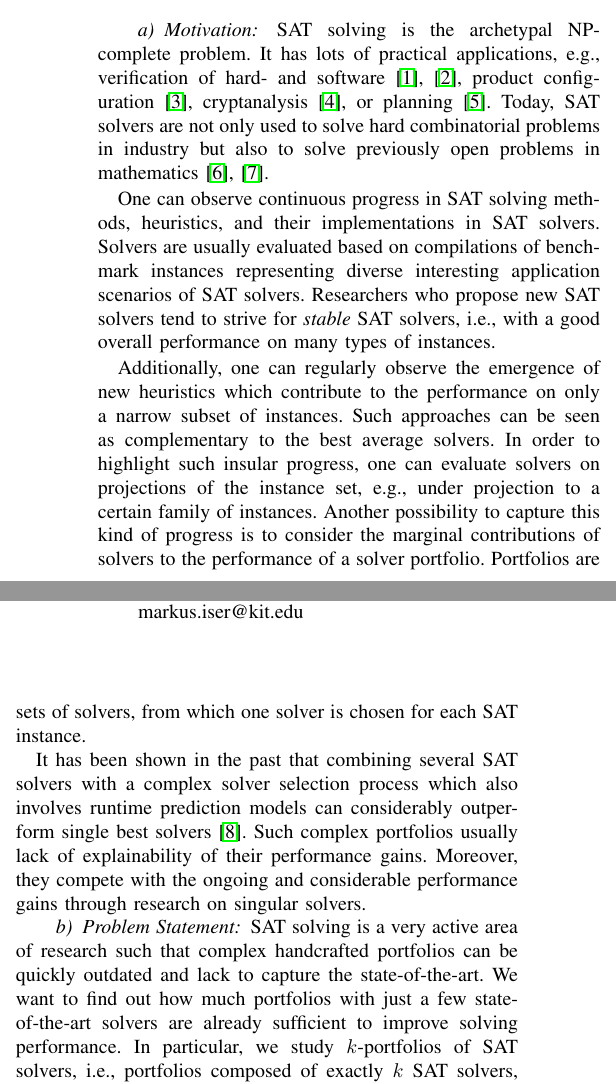
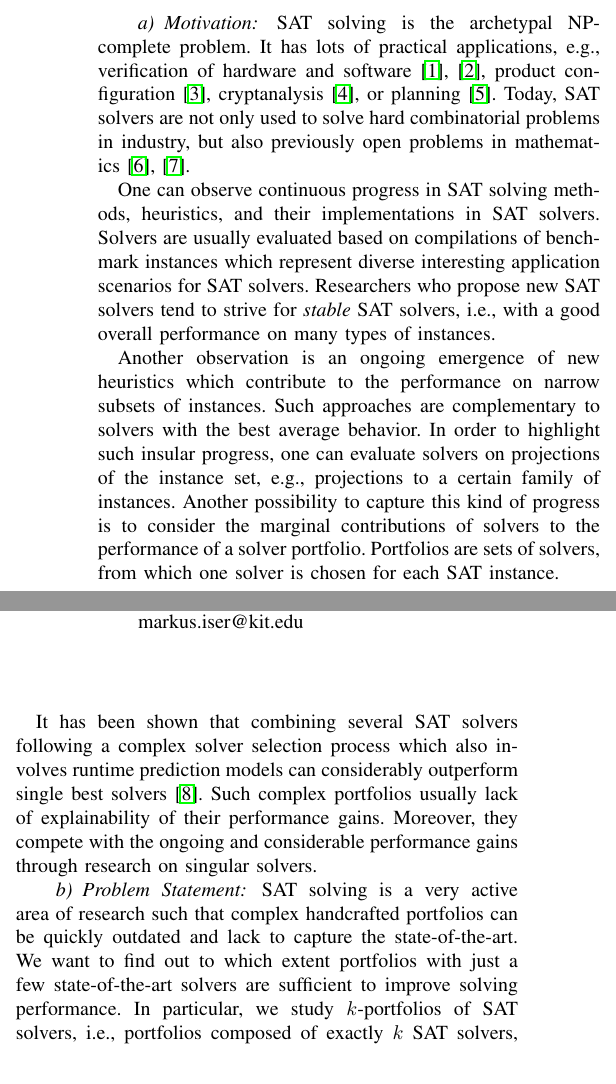
Before and after one commit to Jakob-Bach/Small-Portfolios, a LaTeX paper (text/small-portfolios.tex): two parts of the columns of page 1 of 9, joined at a grey line, cut so that both start at the same text. Compiled offline with pdfLaTeX; a missing font is replaced by an installed copy or a similar font; a LaTeX package or settings file that is missing is left out.

Commit message:
Update small-portfolios.tex

```diff
--- a/text/small-portfolios.tex
+++ b/text/small-portfolios.tex
@@ -62,27 +62,30 @@ Propositional Satisfiability, Solver Portfolios, Runtime Prediction Models, Mach
 \paragraph{Motivation}
 
 SAT solving is the archetypal NP-complete problem.
-It has lots of practical applications, e.g., verification of hard- and software~\cite{Kaufmann:2021:Amulet,Buning:2020:QPRVerify}, product configuration~\cite{Janota:2014:Configuration}, cryptanalysis~\cite{Nejati:2020:CDCLCrypto}, or planning~\cite{Schreiber:2021:Lilotane}.
-Today, SAT solvers are not only used to solve hard combinatorial problems in industry but also to solve previously open problems in mathematics~\cite{Heule:2016:Pyth,Heule:2018:Schur}.
+It has lots of practical applications, e.g., verification of hardware and software~\cite{Kaufmann:2021:Amulet,Buning:2020:QPRVerify}, product configuration~\cite{Janota:2014:Configuration}, cryptanalysis~\cite{Nejati:2020:CDCLCrypto}, or planning~\cite{Schreiber:2021:Lilotane}.
+Today, SAT solvers are not only used to solve hard combinatorial problems in industry, but also previously open problems in mathematics~\cite{Heule:2016:Pyth,Heule:2018:Schur}.
 
 One can observe continuous progress in SAT solving methods, heuristics, and their implementations in SAT solvers.
-Solvers are usually evaluated based on compilations of benchmark instances representing diverse interesting application scenarios of SAT solvers.
+Solvers are usually evaluated based on compilations of benchmark instances which represent diverse interesting application scenarios for SAT solvers.
 Researchers who propose new SAT solvers tend to strive for \emph{stable} SAT solvers, i.e., with a good overall performance on many types of instances.
 
-Additionally, one can regularly observe the emergence of new heuristics which contribute to the performance on only a narrow subset of instances.
-Such approaches can be seen as complementary to the best average solvers.
-In order to highlight such insular progress, one can evaluate solvers on projections of the instance set, e.g., under projection to a certain family of instances.
-Another possibility to capture this kind of progress is to consider the marginal contributions of solvers to the performance of a solver portfolio.
-Portfolios are sets of solvers, from which one solver is chosen for each SAT instance.
+Another observation is an ongoing emergence of new heuristics which contribute to the performance on narrow subsets of instances.
+Such approaches are complementary to solvers with the best average behavior.
+In order to highlight such insular progress, one can evaluate solvers on projections of the instance set, e.g., projections to a certain family of instances.
+Another possibility to capture this kind of progress %KB: Es liest sich, als wären beide Alternativen gleich gut. Die erste ist aber nur reißerisch, die zweite ist seriöser. Vermutlich sehen Sie das auch so. Das sollte explizit gesagt werden.
+is to consider the marginal contributions of solvers to the performance of a solver portfolio. %KB: Hier ist die Reihenfolge komisch. Stattdessen: "Another possibility is relate to so-called portfolios, which are ... (Vielleicht sollten auch die folgenden Einlassungen zu Portfolios ("It has been shown that ...") hier gleich kommen. bzw. die Erklärungen von Portfolios gesamthaft vor dem 'emergence'-Text.) One cann now quantify the improvement coming from a new solver as ..."
+Portfolios are sets of solvers, from which one solver is chosen for each SAT instance. %KB: Vielleicht noch zu kurz. Wer choost? (Oder ist hier alles erlaubt?) Wann wird gechoost?
 
-It has been shown in the past that combining several SAT solvers with a complex solver selection process which also involves runtime prediction models can considerably outperform single best solvers~\cite{xu2008satzilla}.
-Such complex portfolios usually lack of explainability of their performance gains.
-Moreover, they compete with the ongoing and considerable performance gains through research on singular solvers.
+It has been shown that combining several SAT solvers following a complex solver selection process which also involves runtime prediction models can considerably outperform single best solvers~\cite{xu2008satzilla}. %KB: Hier dann aber gleich sagen, was die Limitierungen beispielsweise dieser Studie sind, nicht es erst weiter unten andeuten.
+%KB: Selbst wenn sie schneller sind, ist aber der Rechenaufwand vermutlich deutlich höher, stimmt das? Wenn ja, würde ich das hier explizit sagen, auch um das, was folgt, gut zu motivieren.
+Such complex portfolios usually lack of explainability of their performance gains. %KB: Was ist der Unterschied zwischen 'portfolio' und 'complex portfolio'? -- Explainability kommt hier unmotiviert -- warum will man es hier?
+Moreover, they compete with the ongoing and considerable performance gains through research on singular solvers. %KB: Den Satz verstehe ich nicht.
 
 \paragraph{Problem Statement}
 
-SAT solving is a very active area of research such that complex handcrafted portfolios can be quickly outdated and lack to capture the state-of-the-art.
-We want to find out how much portfolios with just a few state-of-the-art solvers are already sufficient to improve solving performance.
+SAT solving is a very active area of research such that complex handcrafted portfolios can be quickly outdated %KB: Das hier gehört nach vorn, zu dem 'Emergence'-Text. hier nicht noch einmal ansetzen bitte.
+and lack to capture the state-of-the-art.
+We want to find out to which extent portfolios with just a few state-of-the-art solvers are sufficient to improve solving performance.
 In particular, we study $k$-portfolios of SAT solvers, i.e., portfolios composed of exactly $k$ SAT solvers, and systematically analyze the impact of the portfolio size $k$ on portfolio performance.
 
 Determination of the optimal, i.e., best performing, portfolio of size $k$ in a given set of $n$ solvers is an NP-hard optimization problem such that exhaustive search quickly becomes infeasible.
```
